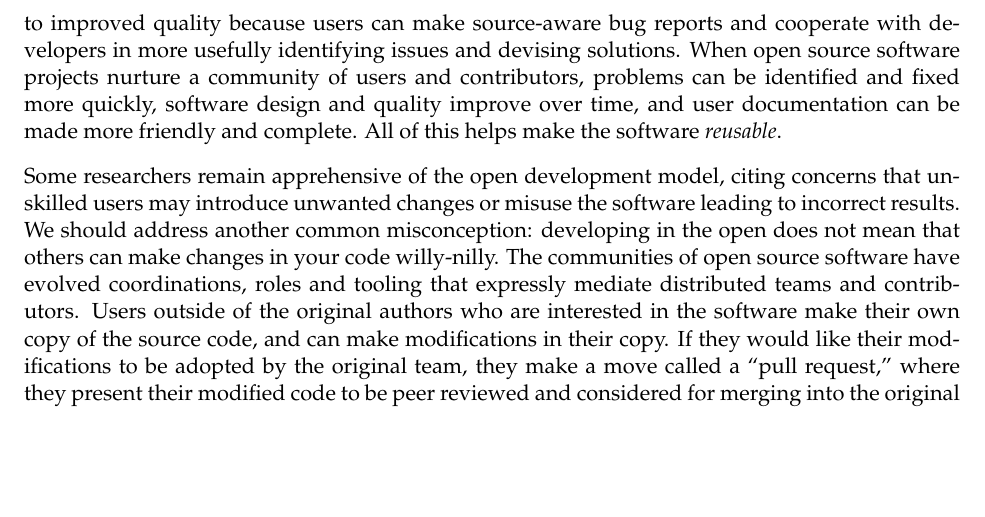
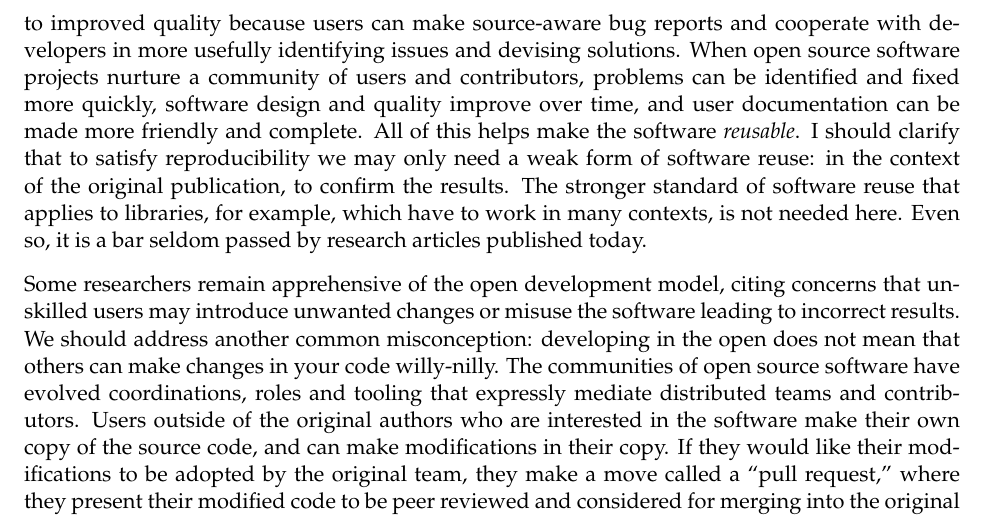
Before and after one commit to labarba/oss_in_rr, a LaTeX document (Barba2022-oss_in_rr.tex): part of page 4 of 10, cut so that both start at the same text, the shorter picture padded with empty space. Compiled offline with pdfLaTeX.

Commit message:
add clarification for #1

```diff
--- a/Barba2022-oss_in_rr.tex
+++ b/Barba2022-oss_in_rr.tex
@@ -192,6 +192,9 @@ Some guiding principles of the open development model are the mantra ``release e
 Developing in the open is conducive to improved quality because users can make source-aware bug reports and cooperate with developers in more usefully identifying issues and devising solutions.
 When open source software projects nurture a community of users and contributors, problems can be identified and fixed more quickly, software design and quality improve over time, and user documentation can be made more friendly and complete.
 All of this helps make the software \emph{reusable}.
+I should clarify that to satisfy reproducibility we may only need a weak form of software reuse: in the context of the original publication, to confirm the results.
+The stronger standard of software reuse that applies to libraries, for example, which have to work in many contexts, is not needed here.
+Even so, it is a bar seldom passed by research articles published today.
 
 Some researchers remain apprehensive of the open development model, citing concerns that unskilled users may introduce unwanted changes or misuse the software leading to incorrect results.
 We should address another common misconception: developing in the open does not mean that others can make changes in your code willy-nilly.
```
Also changed, not shown: Barba2022-oss_in_rr.tex (2 more changed lines).
